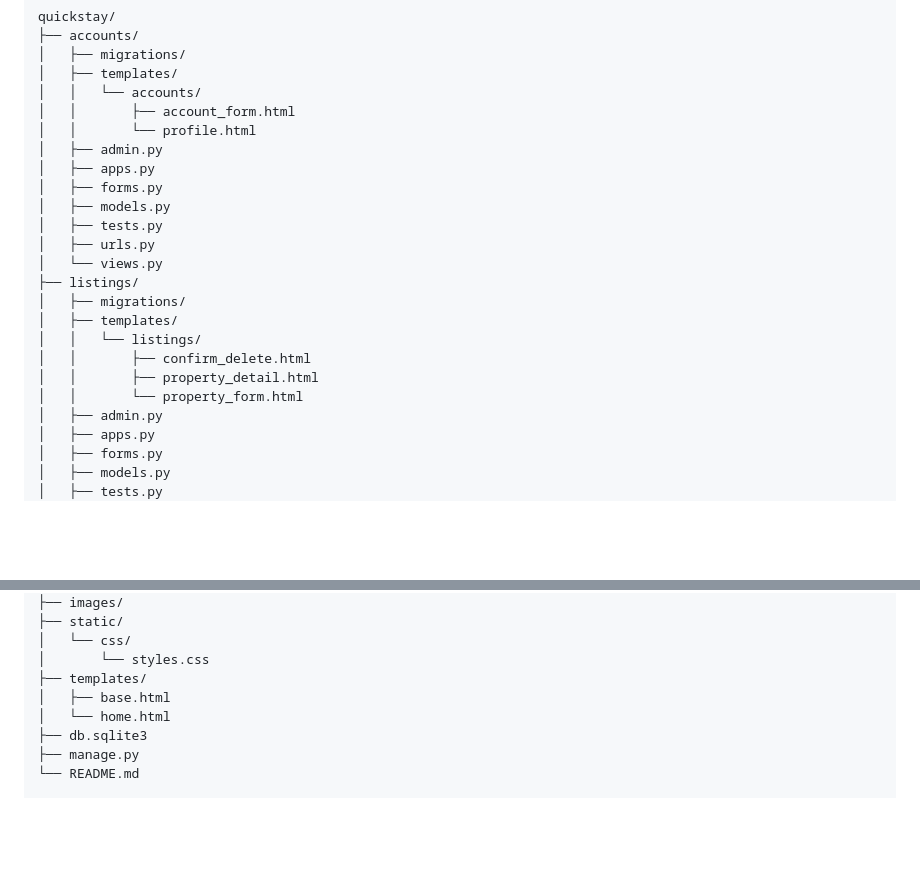
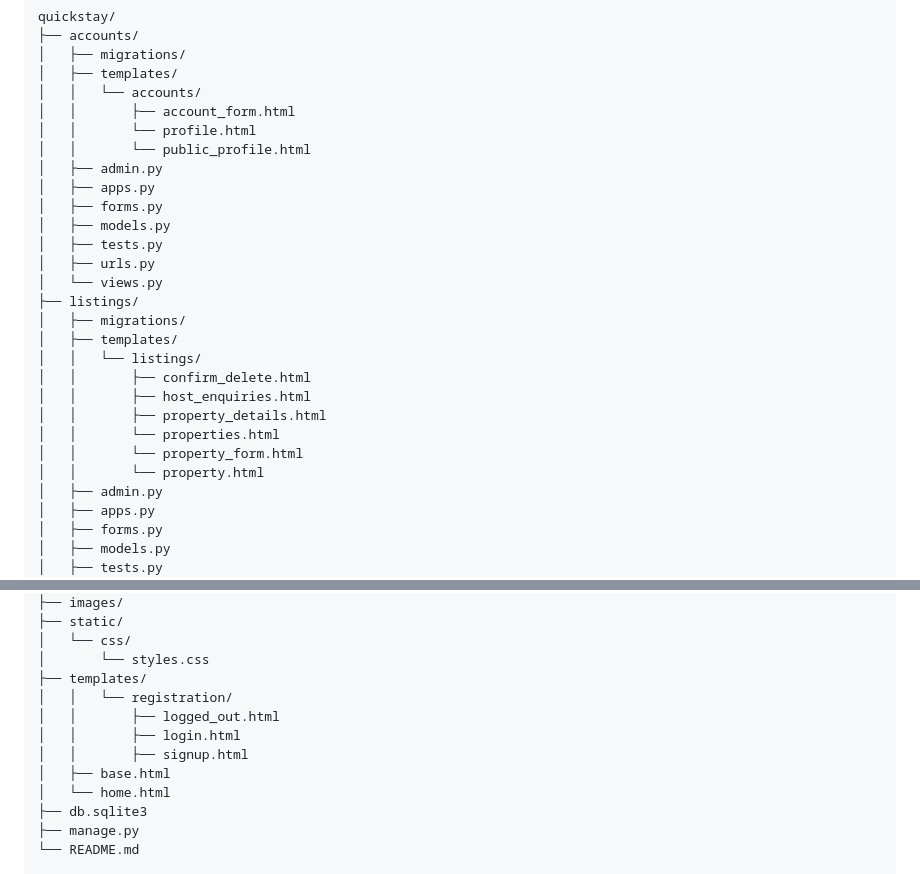
Before and after one commit to Nehemy/Quickstay, a Markdown page: README.md, 2 parts joined by grey strips. GitHub-like rendering; blank space fills up the shorter version.

```diff
--- a/README.md
+++ b/README.md
@@ -74,6 +74,7 @@ quickstay/
 │   │   └── accounts/
 │   │       ├── account_form.html
 │   │       └── profile.html
+│   │       └── public_profile.html
 │   ├── admin.py
 │   ├── apps.py
 │   ├── forms.py
@@ -86,8 +87,11 @@ quickstay/
 │   ├── templates/
 │   │   └── listings/
 │   │       ├── confirm_delete.html
-│   │       ├── property_detail.html
+│   │       ├── host_enquiries.html
+│   │       ├── property_details.html
+│   │       └── properties.html
 │   │       └── property_form.html
+│   │       └── property.html
 │   ├── admin.py
 │   ├── apps.py
 │   ├── forms.py
@@ -106,6 +110,10 @@ quickstay/
 │   └── css/
 │       └── styles.css
 ├── templates/
+│   │   └── registration/
+│   │       ├── logged_out.html
+│   │       ├── login.html
+│   │       ├── signup.html
 │   ├── base.html
 │   └── home.html
 ├── db.sqlite3
```
